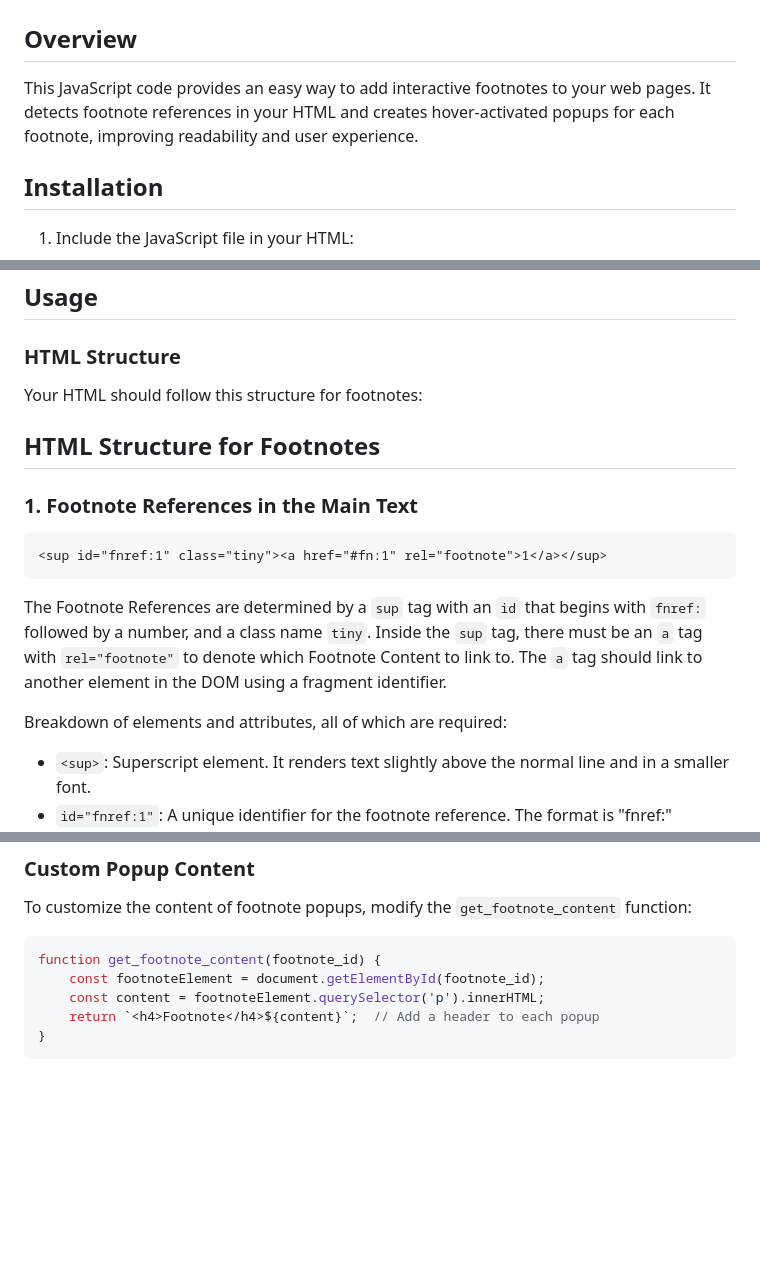
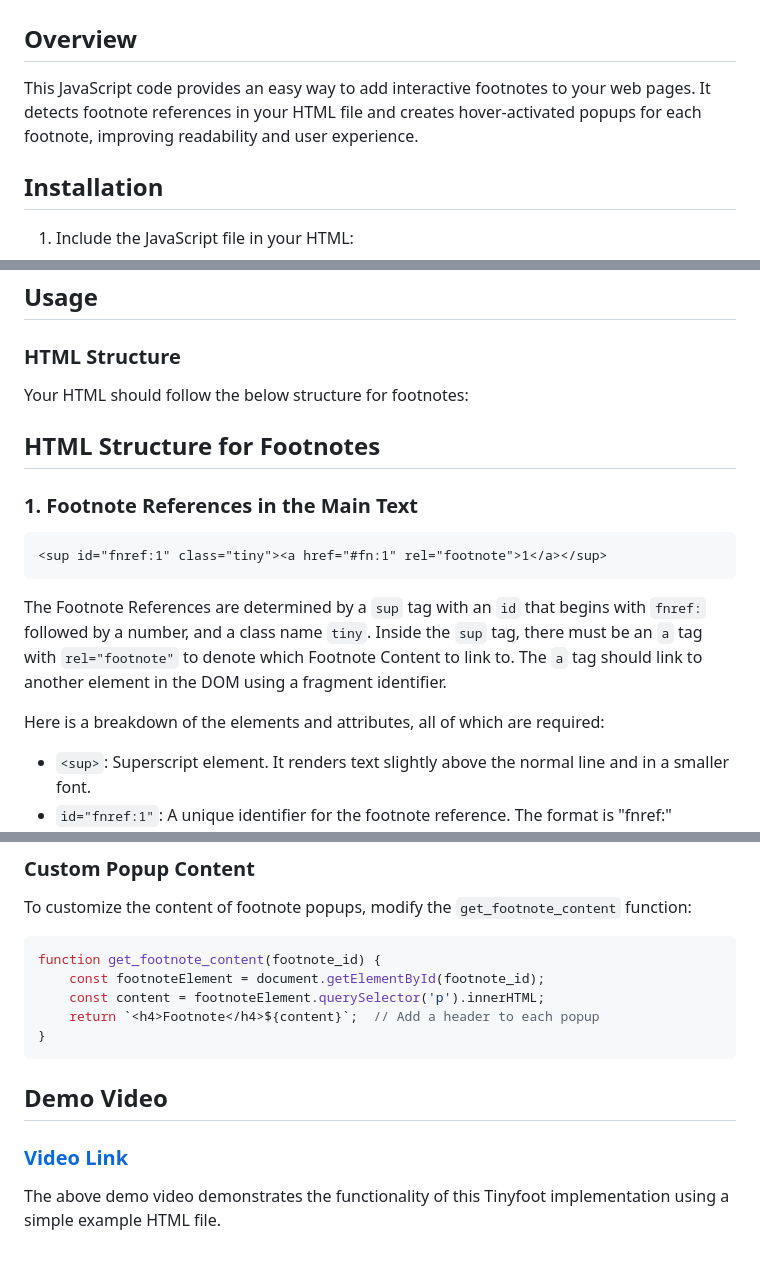
Before and after one commit to CSE210-Team-09/cse210-tinyfoot-team09, a Markdown page: docs/documentation.md, 3 parts joined by grey strips. Rendered like a GitHub page; blank space fills up the shorter version.

Commit message:
Issue #13: minor edit to tinyfoot documentation file

````diff
--- a/docs/documentation.md
+++ b/docs/documentation.md
@@ -2,7 +2,7 @@
 
 ## Overview
 
-This JavaScript code provides an easy way to add interactive footnotes to your web pages. It detects footnote references in your HTML and creates hover-activated popups for each footnote, improving readability and user experience.
+This JavaScript code provides an easy way to add interactive footnotes to your web pages. It detects footnote references in your HTML file and creates hover-activated popups for each footnote, improving readability and user experience.
 
 ## Installation
 
@@ -20,7 +20,8 @@ This JavaScript code provides an easy way to add interactive footnotes to your w
 
 ### HTML Structure
 
-Your HTML should follow this structure for footnotes:
+Your HTML should follow the below structure for footnotes:
+
 ## HTML Structure for Footnotes
 
 ### 1. Footnote References in the Main Text
@@ -31,7 +32,7 @@ Your HTML should follow this structure for footnotes:
 
 The Footnote References are determined by a `sup` tag with an `id` that begins with `fnref:` followed by a number, and a class name `tiny`. Inside the `sup` tag, there must be an `a` tag with `rel="footnote"` to denote which Footnote Content to link to. The `a` tag should link to another element in the DOM using a fragment identifier.
 
-Breakdown of elements and attributes, all of which are required:
+Here is a breakdown of the elements and attributes, all of which are required:
 
 - `<sup>`: Superscript element. It renders text slightly above the normal line and in a smaller font.
 - `id="fnref:1"`: A unique identifier for the footnote reference. The format is "fnref:" followed by a number.
@@ -134,3 +135,8 @@ function get_footnote_content(footnote_id) {
     return `<h4>Footnote</h4>${content}`;  // Add a header to each popup
 }
 ```
+## Demo Video
+
+### [Video Link](CSE_210_Team_9_Tinyfoot_Demo.mp4)
+
+The above demo video demonstrates the functionality of this Tinyfoot implementation using a simple example HTML file.
````
